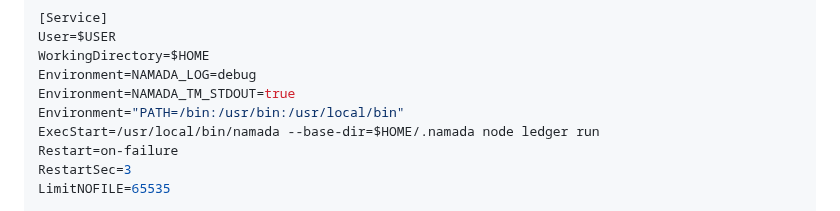
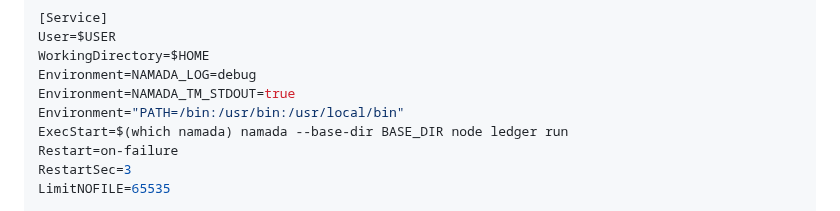
Before and after one commit to itrocket-team/testnet_guides, a Markdown page: namada/README.md, the part around the change. Rendered like a GitHub page.

```diff
--- a/namada/README.md
+++ b/namada/README.md
@@ -112,7 +112,7 @@ WorkingDirectory=$HOME
 Environment=NAMADA_LOG=debug
 Environment=NAMADA_TM_STDOUT=true
 Environment="PATH=/bin:/usr/bin:/usr/local/bin"
-ExecStart=/usr/local/bin/namada --base-dir=$HOME/.namada node ledger run
+ExecStart=$(which namada) namada --base-dir BASE_DIR node ledger run
 Restart=on-failure
 RestartSec=3
 LimitNOFILE=65535
```
